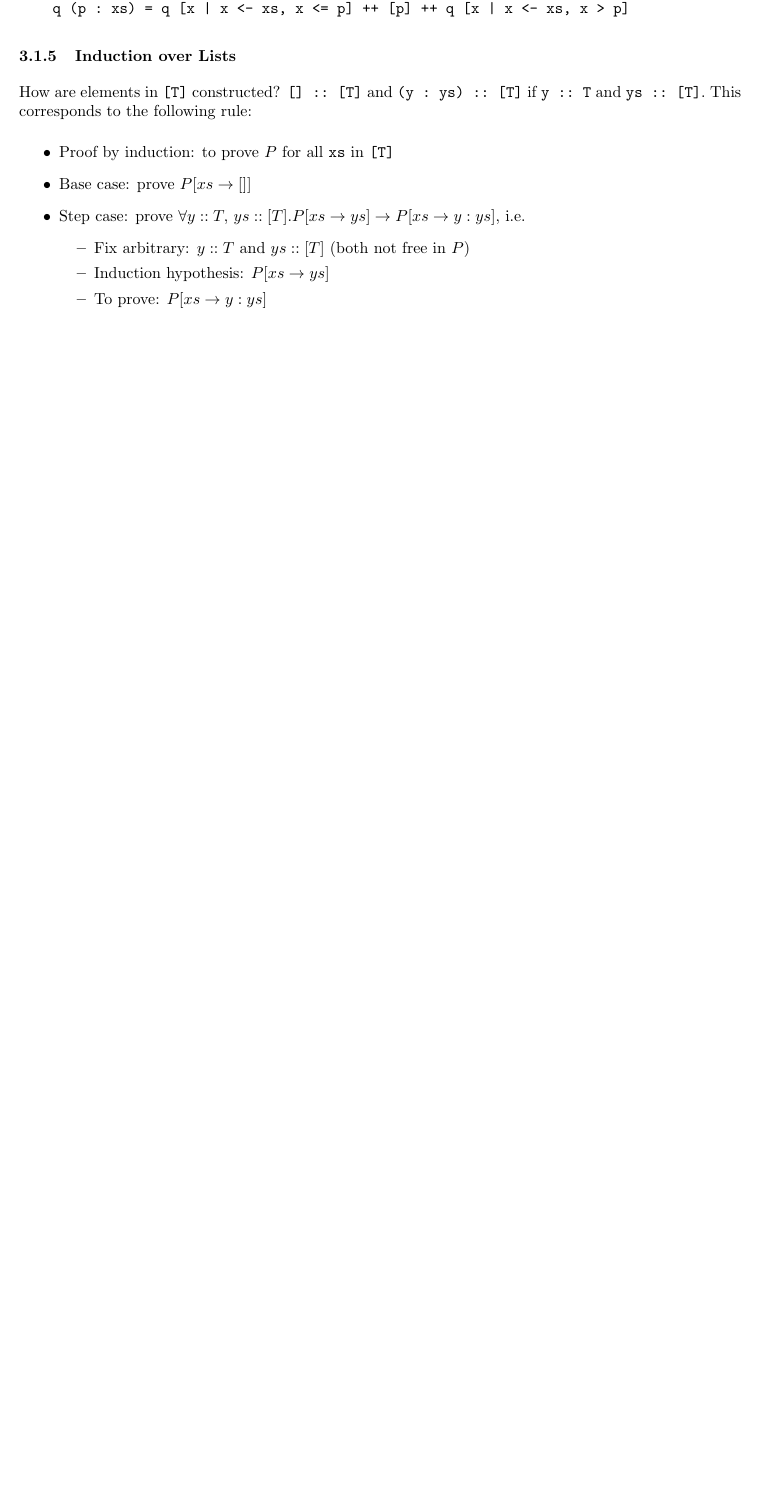
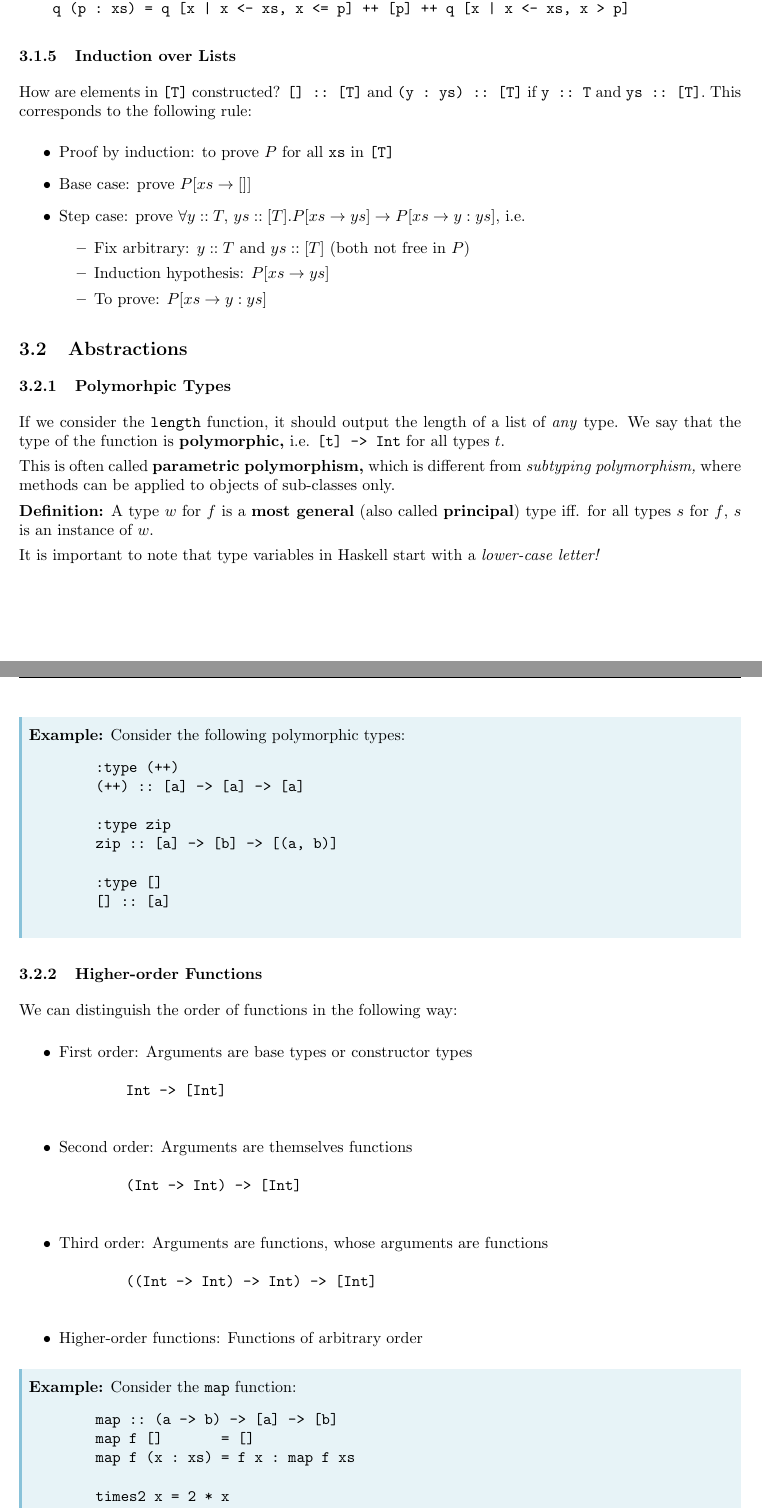
Before and after one commit to rubenwgs/ETH-CS-BA3SE2, a LaTeX document (Formal_Methods_and_Functional_Programming/FMFP_Complete_Summary.tex, which reads Formal_Methods_and_Functional_Programming/subfiles/FMFP_LN_W3.tex): part of page 15 of 15 before the commit and two parts of pages 15 and 16 of 17 after it, the two joined at a grey line, cut so that both start at the same text, the shorter picture padded with empty space. Compiled offline with pdfLaTeX.

Commit message:
Finished FMFP LN W3.

```diff
--- a/Formal_Methods_and_Functional_Programming/subfiles/FMFP_LN_W3.tex
+++ b/Formal_Methods_and_Functional_Programming/subfiles/FMFP_LN_W3.tex
@@ -143,3 +143,54 @@ How are elements in \verb|[T]| constructed? \verb|[] :: [T]| and \verb|(y : ys)
     \end{itemize}
 \end{itemize}
 
+\subsection{Abstractions}
+
+\subsubsection{Polymorhpic Types}
+
+If we consider the \verb|length| function, it should output the length of a list of \textit{any} type. We say that the type of the function is \textbf{polymorphic,} i.e. \verb|[t] -> Int| for all types \(t\).
+
+This is often called \textbf{parametric polymorphism,} which is different from \textit{subtyping polymorphism,} where methods can be applied to objects of sub-classes only.
+
+\textbf{Definition:} A type \(w\) for \(f\) is a \textbf{most general} (also called \textbf{principal}) type iff. for all types \(s\) for \(f\), \(s\) is an instance of \(w\).
+
+It is important to note that type variables in Haskell start with a \textit{lower-case letter!}
+
+\begin{ebox}
+    \textbf{Example:} Consider the following polymorphic types:
+    \begin{verbatim}
+        :type (++)
+        (++) :: [a] -> [a] -> [a]
+
+        :type zip
+        zip :: [a] -> [b] -> [(a, b)]
+
+        :type []
+        [] :: [a]
+    \end{verbatim}
+\end{ebox}
+
+\subsubsection{Higher-order Functions}
+
+We can distinguish the order of functions in the following way:
+
+\begin{itemize}
+    \item First order: Arguments are base types or constructor types \begin{verbatim}
+        Int -> [Int]
+    \end{verbatim}
+    \item Second order: Arguments are themselves functions \begin{verbatim}
+        (Int -> Int) -> [Int]
+    \end{verbatim}
+    \item Third order: Arguments are functions, whose arguments are functions \begin{verbatim}
+        ((Int -> Int) -> Int) -> [Int]
+    \end{verbatim}
+    \item Higher-order functions: Functions of arbitrary order
+\end{itemize}
+
+\begin{ebox}
+    \textbf{Example:} Consider the \verb|map| function:
+    \begin{verbatim}
+        map :: (a -> b) -> [a] -> [b]
+        map f []       = []
+        map f (x : xs) = f x : map f xs
+
+        times2 x = 2 * x
@@ -145,0 +220 @@ How are elements in \verb|[T]| constructed? \verb|[] :: [T]| and \verb|(y : ys)
+    atEnd x xs = xs ++ [x]
```
Also changed, not shown: Formal_Methods_and_Functional_Programming/subfiles/FMFP_LN_W2.tex (+1 -1 lines), Formal_Methods_and_Functional_Programming/FMFP_Complete_Summary.pdf, Formal_Methods_and_Functional_Programming/subfiles/FMFP_LN_W2.pdf, Formal_Methods_and_Functional_Programming/subfiles/FMFP_LN_W3.pdf, Formal_Methods_and_Functional_Programming/subfiles/FMFP_LN_W3.tex (73 more changed lines).
